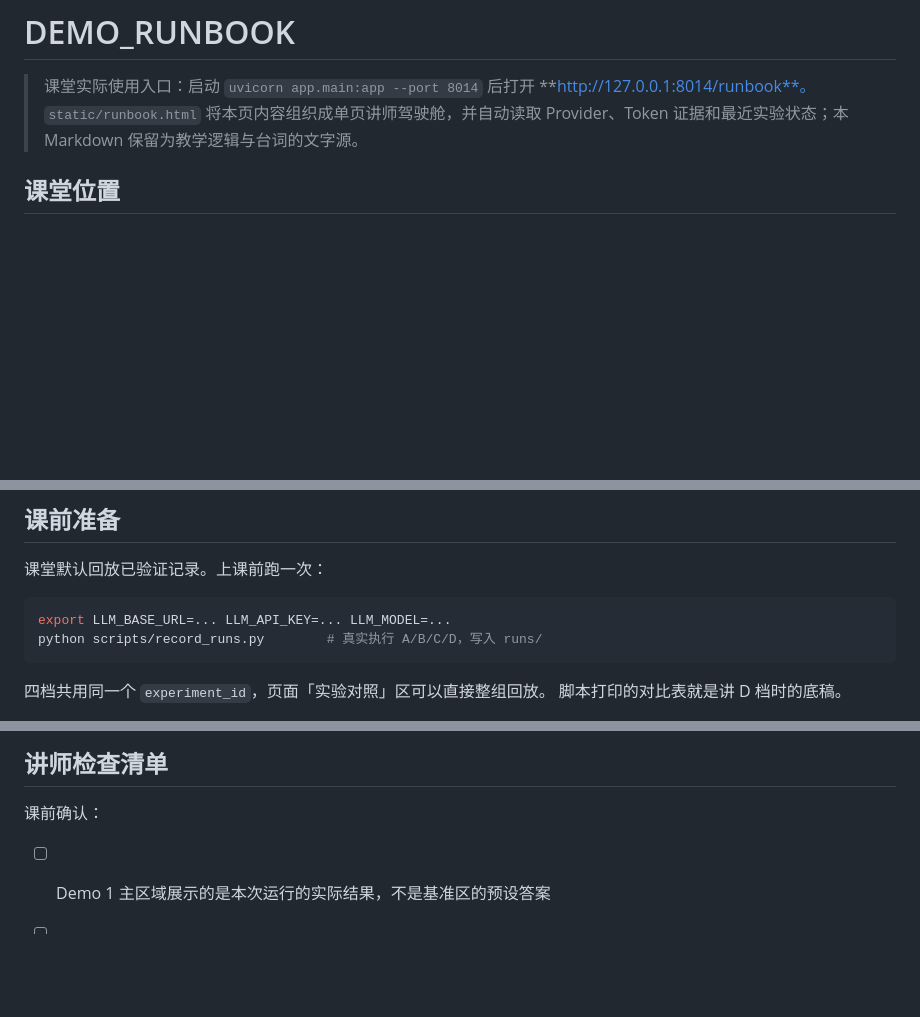
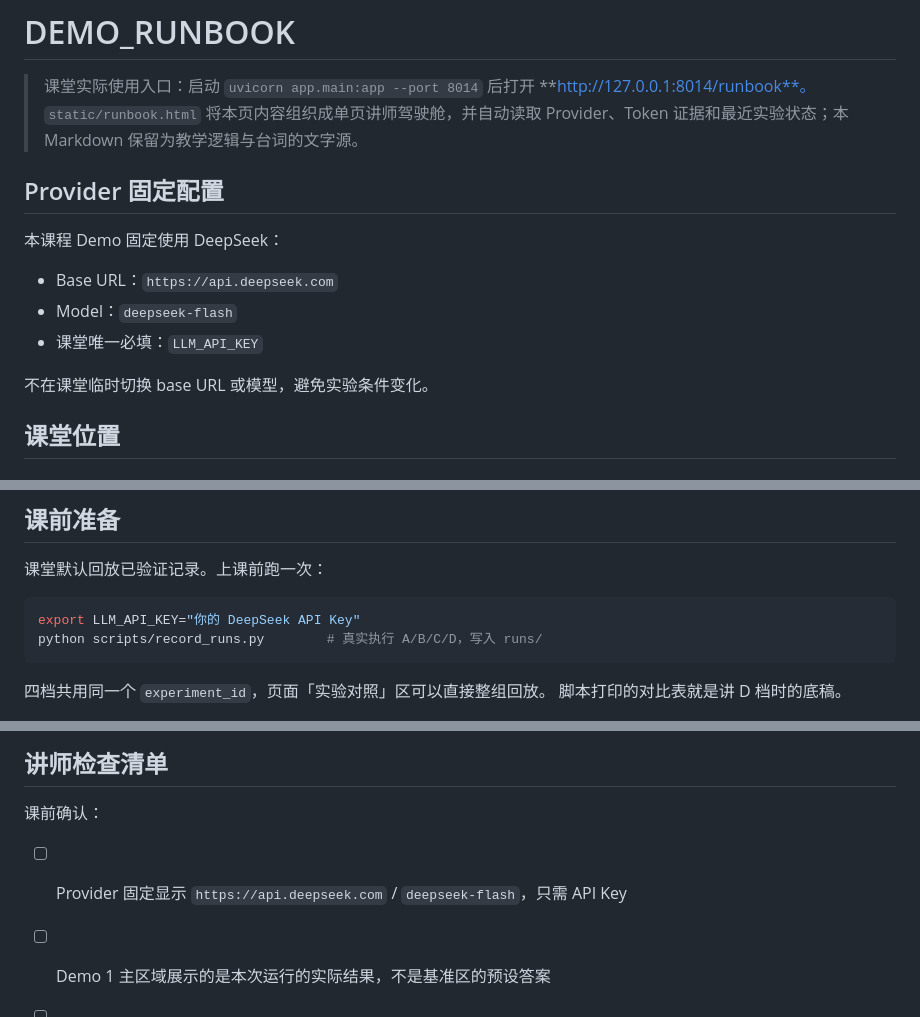
Before and after one commit to boboty/demo4bizcourse, a Markdown page: token-task-lab/DEMO_RUNBOOK.md, 3 parts joined by grey strips. Rendered like a GitHub page; blank space fills up the shorter version.

Commit message:
Align runbook with fixed deepseek-flash classroom config

````diff
--- a/token-task-lab/DEMO_RUNBOOK.md
+++ b/token-task-lab/DEMO_RUNBOOK.md
@@ -2,6 +2,16 @@
 
 > 课堂实际使用入口：启动 `uvicorn app.main:app --port 8014` 后打开 **http://127.0.0.1:8014/runbook**。
 > `static/runbook.html` 将本页内容组织成单页讲师驾驶舱，并自动读取 Provider、Token 证据和最近实验状态；本 Markdown 保留为教学逻辑与台词的文字源。
+
+## Provider 固定配置
+
+本课程 Demo 固定使用 DeepSeek：
+
+- Base URL：`https://api.deepseek.com`
+- Model：`deepseek-flash`
+- 课堂唯一必填：`LLM_API_KEY`
+
+不在课堂临时切换 base URL 或模型，避免实验条件变化。
 
 ## 课堂位置
 
@@ -60,7 +70,7 @@
 课堂默认回放已验证记录。上课前跑一次：
 
 ```bash
-export LLM_BASE_URL=... LLM_API_KEY=... LLM_MODEL=...
+export LLM_API_KEY="你的 DeepSeek API Key"
 python scripts/record_runs.py        # 真实执行 A/B/C/D，写入 runs/
 ```
 
@@ -85,6 +95,7 @@ python scripts/record_runs.py        # 真实执行 A/B/C/D，写入 runs/
 
 课前确认：
 
+- [ ] Provider 固定显示 `https://api.deepseek.com` / `deepseek-flash`，只需 API Key
 - [ ] Demo 1 主区域展示的是本次运行的实际结果，不是基准区的预设答案
 - [ ] 现场如果把输入改成别的城市，基准区提示「已不适用」且不再被念出来
 - [ ] Demo 1 收起运行背面时，HTML 里也不含 Token 数字
````
